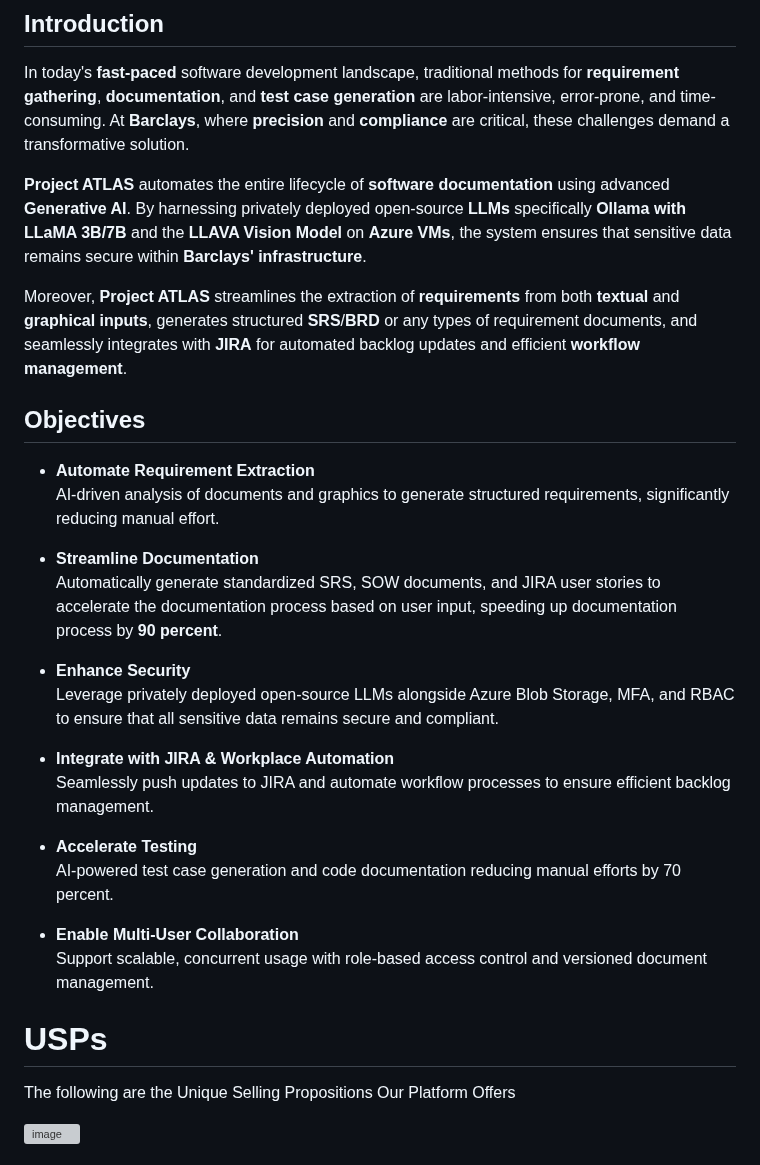
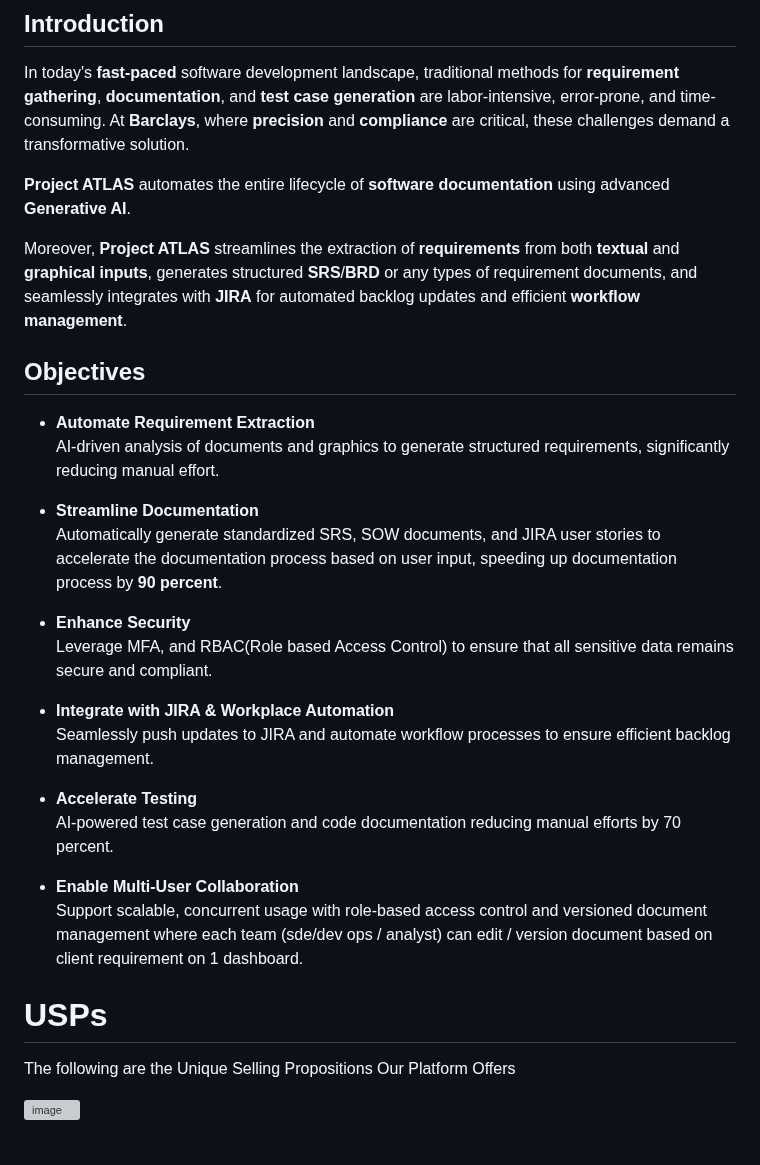
Before and after one commit to Suraj-Chavan1/Project-Atlas, a Markdown page: README.md, the part around the change. GitHub-like rendering; grey boxes are pictures that could not be loaded.

```diff
--- a/README.md
+++ b/README.md
@@ -13,10 +13,9 @@
 
 In today's **fast-paced** software development landscape, traditional methods for **requirement gathering**, **documentation**, and **test case generation** are labor-intensive, error-prone, and time-consuming. At **Barclays**, where **precision** and **compliance** are critical, these challenges demand a transformative solution.
 
-**Project ATLAS** automates the entire lifecycle of **software documentation** using advanced **Generative AI**. By harnessing privately deployed open-source **LLMs** specifically **Ollama with LLaMA 3B/7B** and the **LLAVA Vision Model** on **Azure VMs**, the system ensures that sensitive data remains secure within **Barclays' infrastructure**.
+**Project ATLAS** automates the entire lifecycle of **software documentation** using advanced **Generative AI**.
 
 Moreover, **Project ATLAS** streamlines the extraction of **requirements** from both **textual** and **graphical inputs**, generates structured **SRS**/**BRD** or any types of requirement documents, and seamlessly integrates with **JIRA** for automated backlog updates and efficient **workflow management**.
-
 
 ## Objectives
 
@@ -27,7 +26,7 @@ Moreover, **Project ATLAS** streamlines the extraction of **requirements** from
   Automatically generate standardized SRS, SOW documents, and JIRA user stories to accelerate the documentation process based on user input, speeding up documentation process by **90 percent**.
 
 - **Enhance Security**
-  Leverage privately deployed open-source LLMs alongside Azure Blob Storage, MFA, and RBAC to ensure that all sensitive data remains secure and compliant.
+  Leverage MFA, and RBAC(Role based Access Control)  to ensure that all sensitive data remains secure and compliant.
 
 - **Integrate with JIRA & Workplace Automation**
   Seamlessly push updates to JIRA and automate workflow processes to ensure efficient backlog management.
@@ -36,10 +35,10 @@ Moreover, **Project ATLAS** streamlines the extraction of **requirements** from
   AI-powered test case generation and code documentation reducing manual efforts by 70 percent.
 
 - **Enable Multi-User Collaboration**
-  Support scalable, concurrent usage with role-based access control and versioned document management.
+  Support scalable, concurrent usage with role-based access control and versioned document management where each team (sde/dev ops / analyst) can edit / version document based on client requirement on 1
+  dashboard.
 
 # USPs
-
 
 The following are the Unique Selling Propositions Our Platform Offers
 
```
